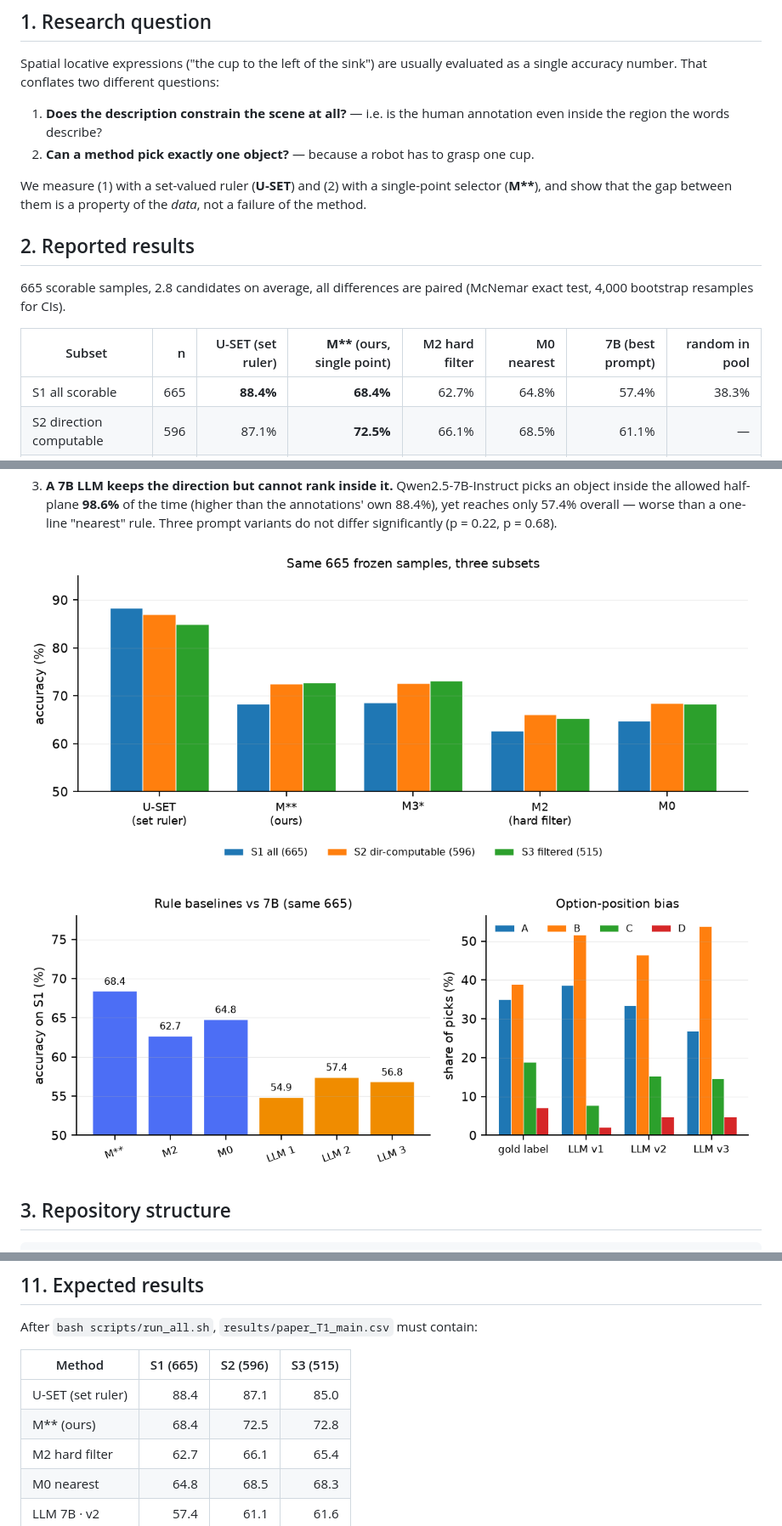
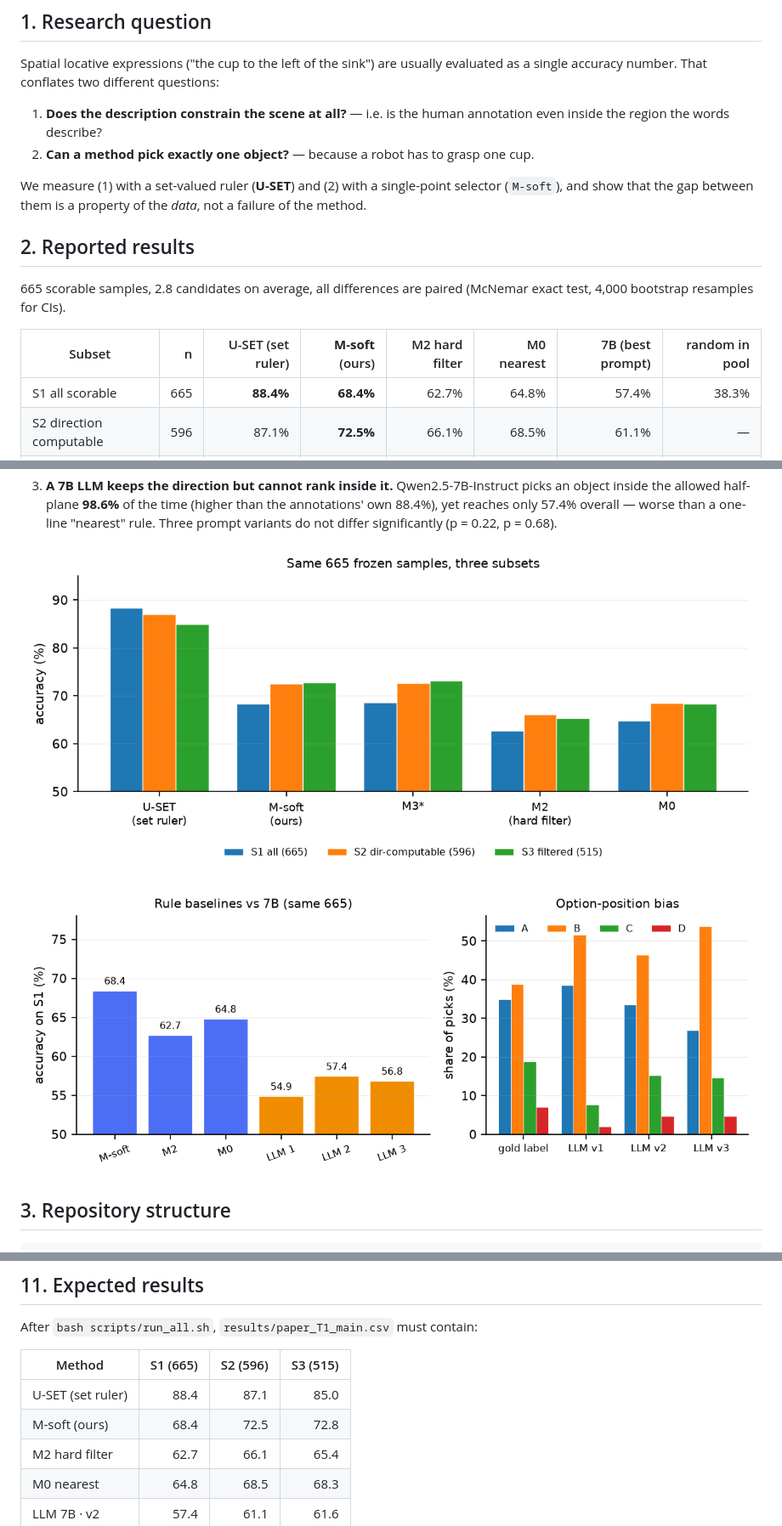
Before and after one commit to XinruiWang-1/spatial-locative-repro, a Markdown page: README.md, 3 parts joined by grey strips. Shown at 85% size. Drawn GitHub-style; pictures changed too: figures/paper_fig1_subsets.png, figures/paper_fig5_llm.png.

```diff
--- a/README.md
+++ b/README.md
@@ -28,7 +28,7 @@ as a single accuracy number. That conflates two different questions:
 2. **Can a method pick exactly one object?** — because a robot has to grasp one cup.
 
 We measure (1) with a set-valued ruler (**U-SET**) and (2) with a single-point selector
-(**M\*\***), and show that the gap between them is a property of the *data*, not a
+(`M-soft`), and show that the gap between them is a property of the *data*, not a
 failure of the method.
 
 ## 2. Reported results
@@ -36,7 +36,7 @@ failure of the method.
 665 scorable samples, 2.8 candidates on average, all differences are paired
 (McNemar exact test, 4,000 bootstrap resamples for CIs).
 
-| Subset | n | U-SET (set ruler) | **M\*\*** (ours, single point) | M2 hard filter | M0 nearest | 7B (best prompt) | random in pool |
+| Subset | n | U-SET (set ruler) | **M-soft** (ours) | M2 hard filter | M0 nearest | 7B (best prompt) | random in pool |
 |---|---:|---:|---:|---:|---:|---:|---:|
 | S1 all scorable | 665 | **88.4%** | **68.4%** | 62.7% | 64.8% | 57.4% | 38.3% |
 | S2 direction computable | 596 | 87.1% | **72.5%** | 66.1% | 68.5% | 61.1% | — |
@@ -206,7 +206,7 @@ After `bash scripts/run_all.sh`, `results/paper_T1_main.csv` must contain:
 | Method | S1 (665) | S2 (596) | S3 (515) |
 |---|---:|---:|---:|
 | U-SET (set ruler) | 88.4 | 87.1 | 85.0 |
-| M\*\* (ours) | 68.4 | 72.5 | 72.8 |
+| M-soft (ours) | 68.4 | 72.5 | 72.8 |
 | M2 hard filter | 62.7 | 66.1 | 65.4 |
 | M0 nearest | 64.8 | 68.5 | 68.3 |
 | LLM 7B · v2 | 57.4 | 61.1 | 61.6 |
```
Also changed, not shown: results/PAPER_EXPERIMENTS.md (+32 -32 lines), results/README.md (+2 -2 lines), figures/paper_fig3_audit.png, figures/paper_fig4_failures.png, 7 other files.
